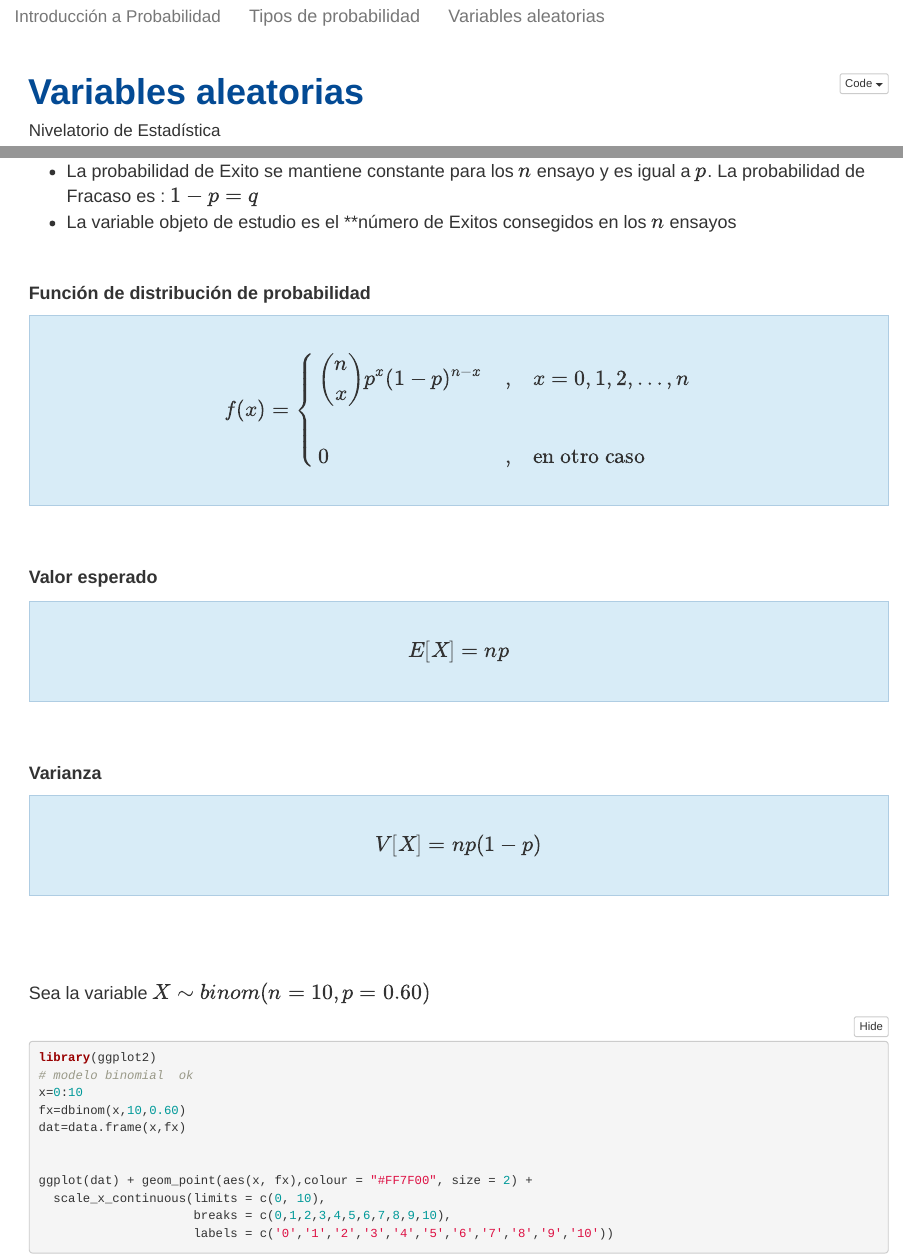
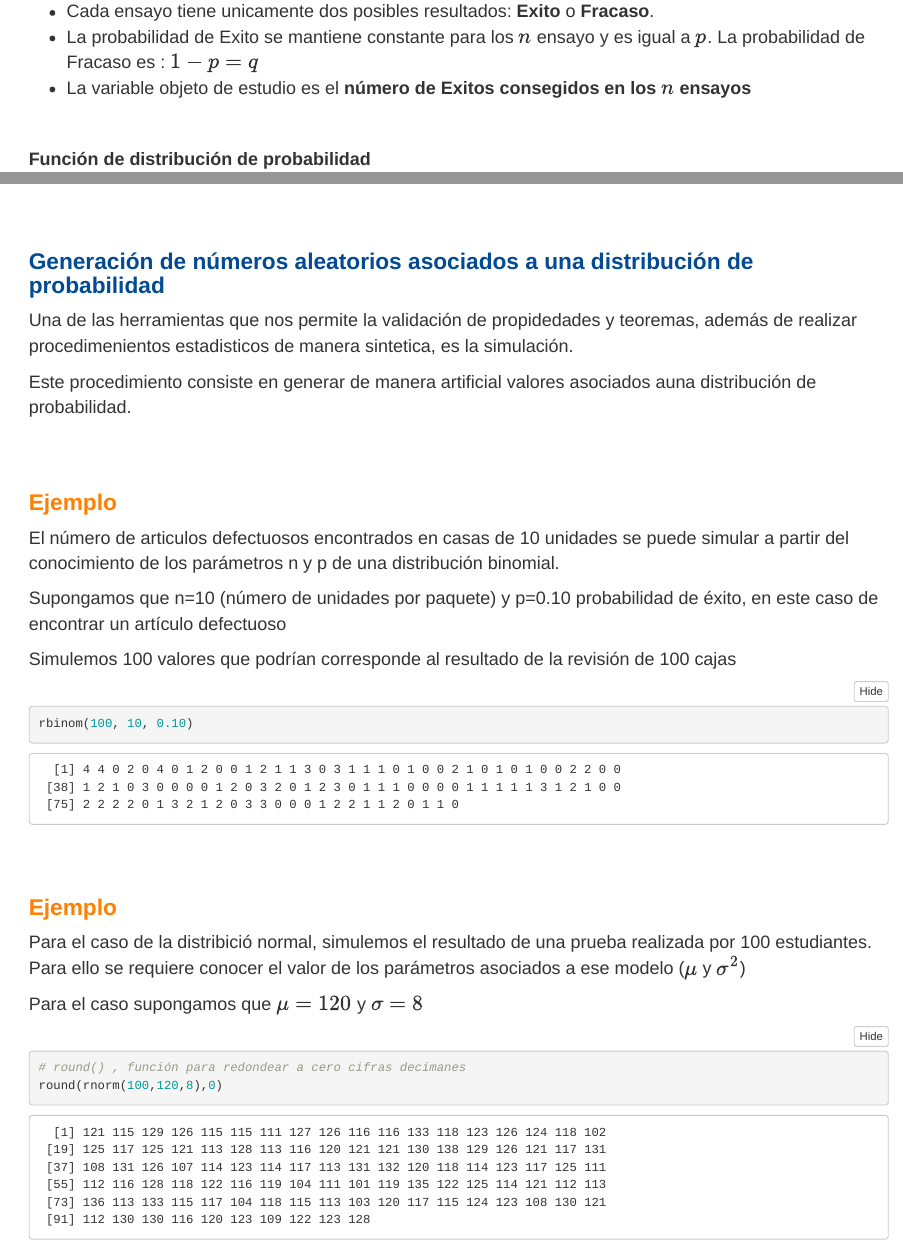
Before and after one commit to dgonxalex80/nivelatorioEST2, an R Markdown document (recurso303.Rmd): the page in a window 1100 px wide, from 10 px down before the commit and from 7060 px down after it, and a second part further down, joined at a grey line. Rendered offline with R 4.5, knitr and Pandoc, with nearby package versions; folded parts are opened; code that draws random numbers runs with fixed seeds of ours.

Commit message:
ajustes unidad2

````diff
--- a/recurso303.Rmd
+++ b/recurso303.Rmd
@@ -255,7 +255,7 @@ Una variable que se distrbuye binomial es la que procede de un experimento biono
 * El experimento está compuesto de $n$ ensayos independientes
 * Cada ensayo tiene unicamente dos posibles resultados: **Exito** o **Fracaso**.
 * La probabilidad de Exito se mantiene constante para los $n$ ensayo y es igual a $p$. La probabilidad de Fracaso es : $1-p = q$
-* La variable objeto de estudio es el **número de Exitos consegidos en los $n$ ensayos
+* La variable objeto de estudio es el **número de Exitos consegidos en los $n$ ensayos**
 
 <br/>
 
@@ -434,0 +438,36 @@ pnorm(70,100,sqrt(1800),lower.tail=FALSE)
+### <span style="color:#034a94"> **Generación de números aleatorios asociados a una distribución de probabilidad**</span>
+
+Una de las herramientas que nos permite la validación de propidedades y teoremas, además de realizar procedimenientos estadisticos de manera sintetica, es la simulación.
+
+Este procedimiento consiste en generar de manera artificial valores asociados auna distribución de probabilidad.
+
+<br/><br/>
+
+### <span style="color:#FF7F00">**Ejemplo**</span>
+
+El número de articulos defectuosos encontrados en casas de 10 unidades se puede simular a partir del conocimiento de los parámetros n y p de una distribución binomial.
+
+Supongamos que n=10 (número de unidades por paquete) y p=0.10 probabilidad de éxito, en este caso de encontrar un artículo defectuoso
+
+
+Simulemos 100 valores que podrían corresponde al resultado de la revisión de 100 cajas
+
+```{r}
+rbinom(100, 10, 0.10)
+```
+
+<br/><br/>
+
+### <span style="color:#FF7F00">**Ejemplo**</span>
+
+
+Para el caso de la distribició normal, simulemos el resultado de una prueba realizada por 100 estudiantes. Para ello se requiere conocer el valor de los parámetros asociados a ese modelo ($\mu$ y $\sigma^2$)
+
+Para el caso supongamos que $\mu = 120$ y $\sigma = 8$
+
+```{r}
+# round() , función para redondear a cero cifras decimanes
+round(rnorm(100,120,8),0)
+
+
+```
````
Also changed, not shown: index.Rmd (+16 -0 lines), recurso302.Rmd (+10 -0 lines), recurso303.Rmd (3 more changed lines), 3 other files.
